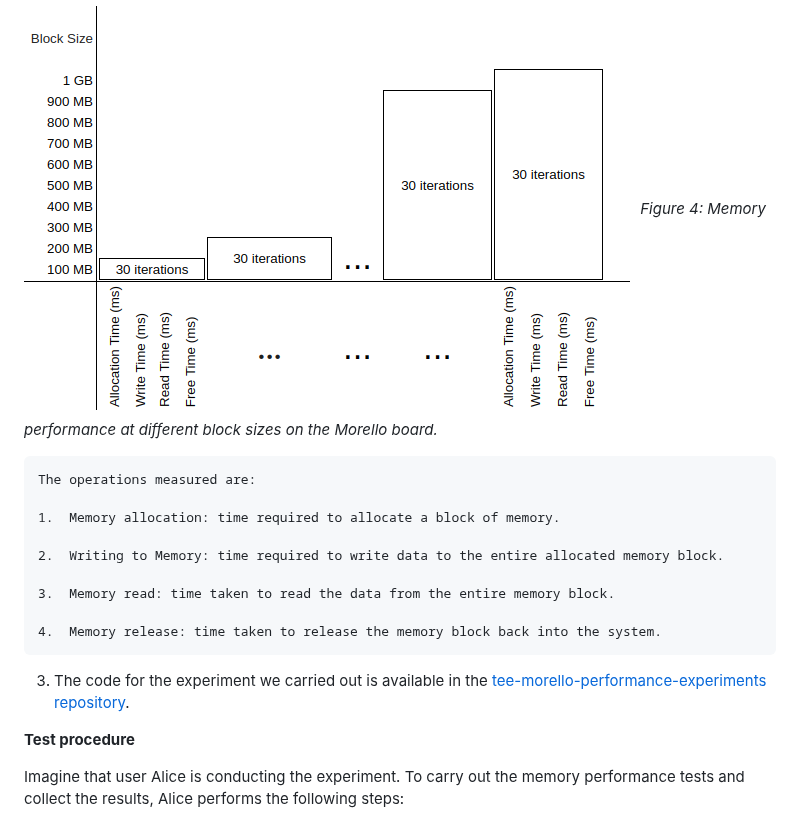
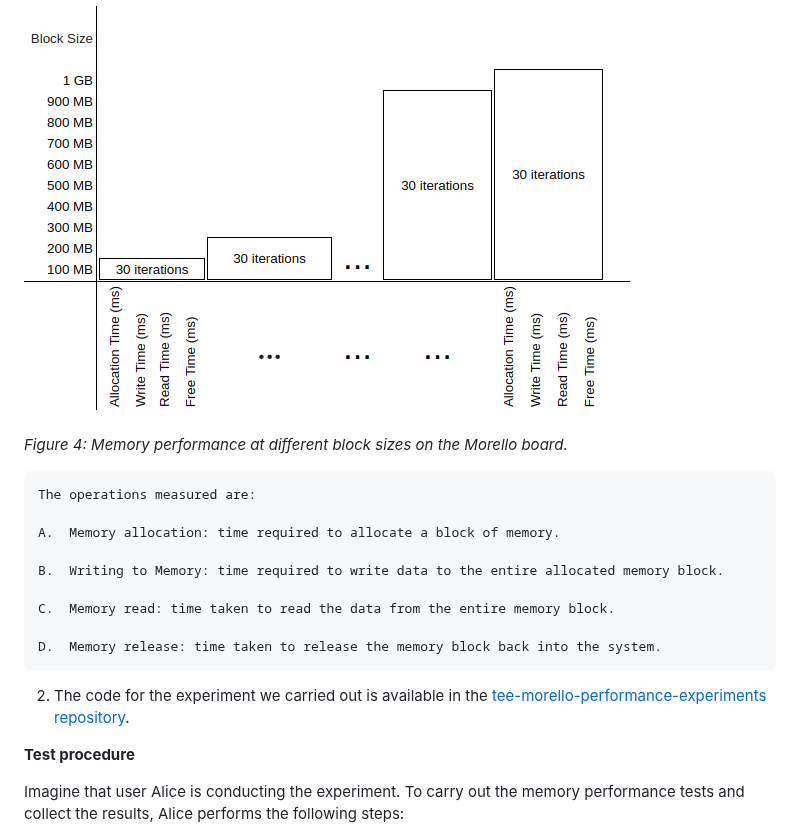
Before and after one commit to gca-research-group/tee-morello-performance-experiments, a Markdown page: README.md, the part around the change. GitHub-like rendering.

```diff
--- a/README.md
+++ b/README.md
@@ -335,21 +335,23 @@ configurations.
 
 
 ![Memory performance at different block sizes on the Morello board.](figs/memory.png)
+
 *Figure 4: Memory performance at different block sizes on the Morello board.*
 
 
 
     The operations measured are:
 
-    1.  Memory allocation: time required to allocate a block of memory.
+    A.  Memory allocation: time required to allocate a block of memory.
 
-    2.  Writing to Memory: time required to write data to the entire allocated memory block.
+    B.  Writing to Memory: time required to write data to the entire allocated memory block.
 
-    3.  Memory read: time taken to read the data from the entire memory block.
+    C.  Memory read: time taken to read the data from the entire memory block.
 
-    4.  Memory release: time taken to release the memory block back into the system.
+    D.  Memory release: time taken to release the memory block back into the system.
 
-3.  The code for the experiment we carried out is available in the [tee-morello-performance-experiments repository](https://github.com/gca-research-group/tee-morello-performance-experiments/tree/main/memory-performance).
+2.  The code for the experiment we carried out is available in the [tee-morello-performance-experiments repository](https://github.com/gca-research-group/tee-morello-performance-experiments/tree/main/memory-performance).
+
 
 **Test procedure**
 
```
